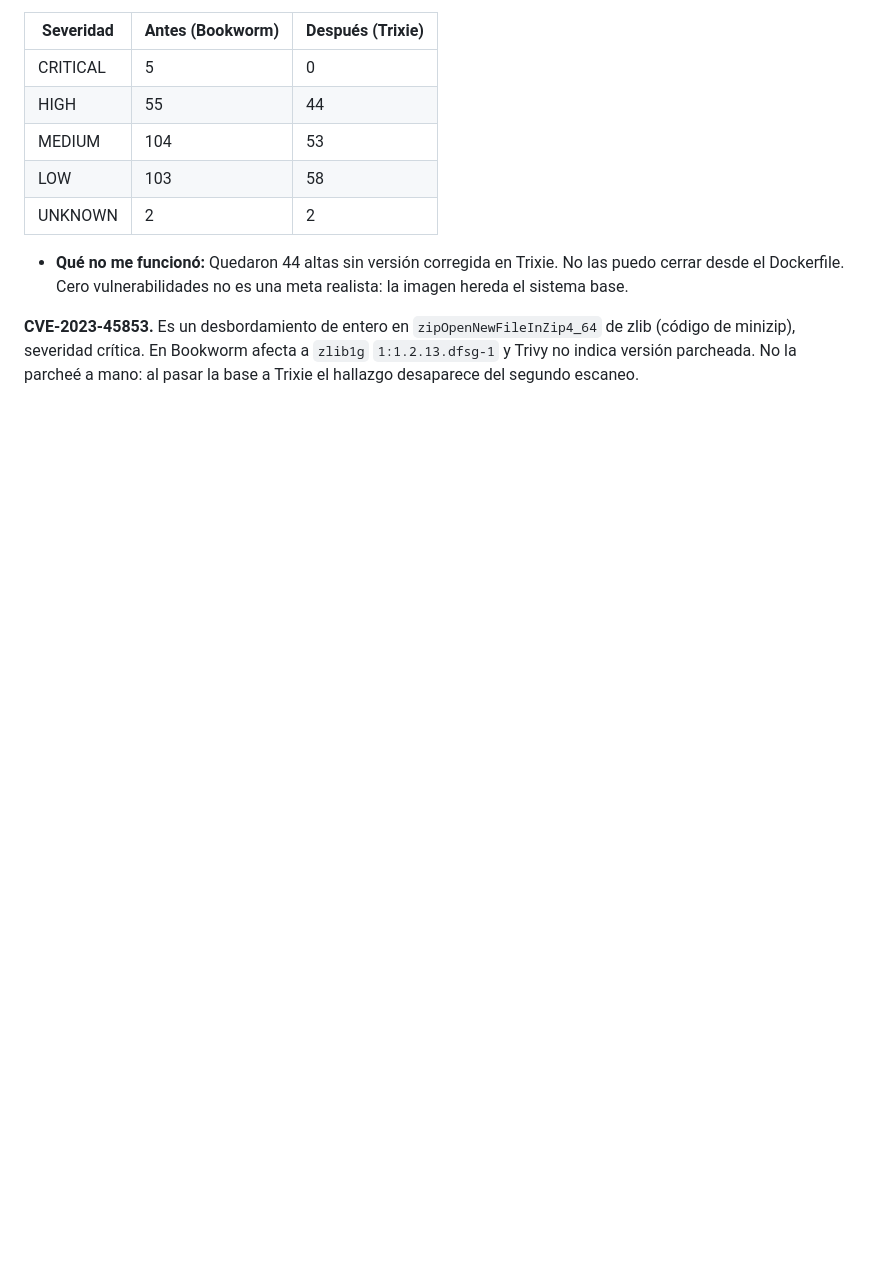
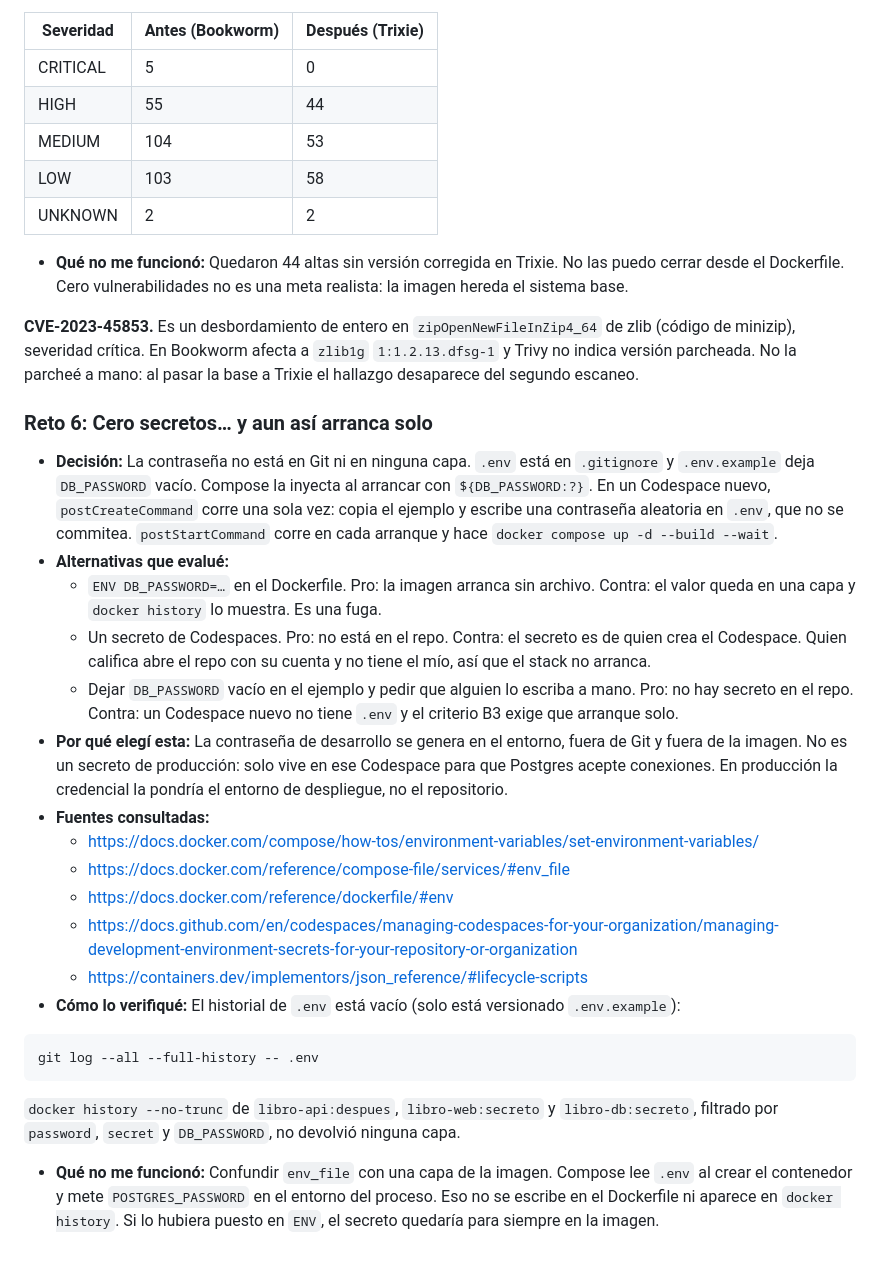
Before and after one commit to Jesusro-del/Jesusro-del.github.io, a Markdown page: README.md, the part around the change. Drawn GitHub-style; blank space fills up the shorter version.

Commit message:
docs: explicar el arranque sin secretos
La contraseña se genera en el Codespace y no entra en Git ni en las capas de las imágenes.

Co-authored-by: Cursor <cursoragent@cursor.com>

````diff
--- a/README.md
+++ b/README.md
@@ -193,3 +193,27 @@ El primero tiene que fallar. El segundo tiene que devolver la dirección de `db`
 - **Qué no me funcionó:** Quedaron 44 altas sin versión corregida en Trixie. No las puedo cerrar desde el Dockerfile. Cero vulnerabilidades no es una meta realista: la imagen hereda el sistema base.
 
 **CVE-2023-45853.** Es un desbordamiento de entero en `zipOpenNewFileInZip4_64` de zlib (código de minizip), severidad crítica. En Bookworm afecta a `zlib1g` `1:1.2.13.dfsg-1` y Trivy no indica versión parcheada. No la parcheé a mano: al pasar la base a Trixie el hallazgo desaparece del segundo escaneo.
+
+### Reto 6: Cero secretos… y aun así arranca solo
+
+- **Decisión:** La contraseña no está en Git ni en ninguna capa. `.env` está en `.gitignore` y `.env.example` deja `DB_PASSWORD` vacío. Compose la inyecta al arrancar con `${DB_PASSWORD:?}`. En un Codespace nuevo, `postCreateCommand` corre una sola vez: copia el ejemplo y escribe una contraseña aleatoria en `.env`, que no se commitea. `postStartCommand` corre en cada arranque y hace `docker compose up -d --build --wait`.
+- **Alternativas que evalué:**
+  - `ENV DB_PASSWORD=…` en el Dockerfile. Pro: la imagen arranca sin archivo. Contra: el valor queda en una capa y `docker history` lo muestra. Es una fuga.
+  - Un secreto de Codespaces. Pro: no está en el repo. Contra: el secreto es de quien crea el Codespace. Quien califica abre el repo con su cuenta y no tiene el mío, así que el stack no arranca.
+  - Dejar `DB_PASSWORD` vacío en el ejemplo y pedir que alguien lo escriba a mano. Pro: no hay secreto en el repo. Contra: un Codespace nuevo no tiene `.env` y el criterio B3 exige que arranque solo.
+- **Por qué elegí esta:** La contraseña de desarrollo se genera en el entorno, fuera de Git y fuera de la imagen. No es un secreto de producción: solo vive en ese Codespace para que Postgres acepte conexiones. En producción la credencial la pondría el entorno de despliegue, no el repositorio.
+- **Fuentes consultadas:**
+  - https://docs.docker.com/compose/how-tos/environment-variables/set-environment-variables/
+  - https://docs.docker.com/reference/compose-file/services/#env_file
+  - https://docs.docker.com/reference/dockerfile/#env
+  - https://docs.github.com/en/codespaces/managing-codespaces-for-your-organization/managing-development-environment-secrets-for-your-repository-or-organization
+  - https://containers.dev/implementors/json_reference/#lifecycle-scripts
+- **Cómo lo verifiqué:** El historial de `.env` está vacío (solo está versionado `.env.example`):
+
+```
+git log --all --full-history -- .env
+```
+
+`docker history --no-trunc` de `libro-api:despues`, `libro-web:secreto` y `libro-db:secreto`, filtrado por `password`, `secret` y `DB_PASSWORD`, no devolvió ninguna capa.
+
+- **Qué no me funcionó:** Confundir `env_file` con una capa de la imagen. Compose lee `.env` al crear el contenedor y mete `POSTGRES_PASSWORD` en el entorno del proceso. Eso no se escribe en el Dockerfile ni aparece en `docker history`. Si lo hubiera puesto en `ENV`, el secreto quedaría para siempre en la imagen.
````
